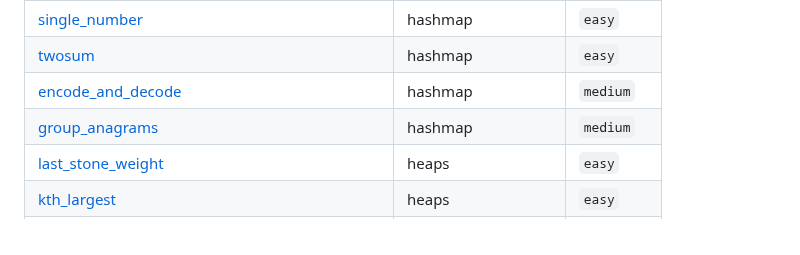
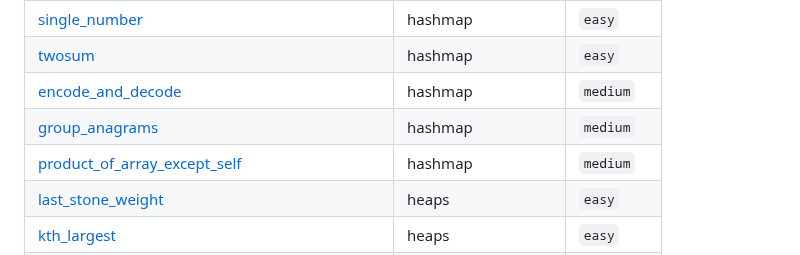
Before and after one commit to SebPuchi/LC100, a Markdown page: README.md, the part around the change. Drawn GitHub-style.

Commit message:
UpdateREADME

```diff
--- a/README.md
+++ b/README.md
@@ -87,6 +87,7 @@ Once I feel comfortable with a completed question, I write up solutions notes an
 | [twosum](./questions/hashmap/easy/twosum.py) | hashmap | `easy` |
 | [encode_and_decode](./questions/hashmap/medium/encode_and_decode.py) | hashmap | `medium` |
 | [group_anagrams](./questions/hashmap/medium/group_anagrams.py) | hashmap | `medium` |
+| [product_of_array_except_self](./questions/hashmap/medium/product_of_array_except_self.py) | hashmap | `medium` |
 | [last_stone_weight](./questions/heaps/easy/last_stone_weight.py) | heaps | `easy` |
 | [kth_largest](./questions/heaps/easy/kth_largest.py) | heaps | `easy` |
 | [k_closest_points_to_orgin](./questions/heaps/medium/k_closest_points_to_orgin.py) | heaps | `medium` |
```
